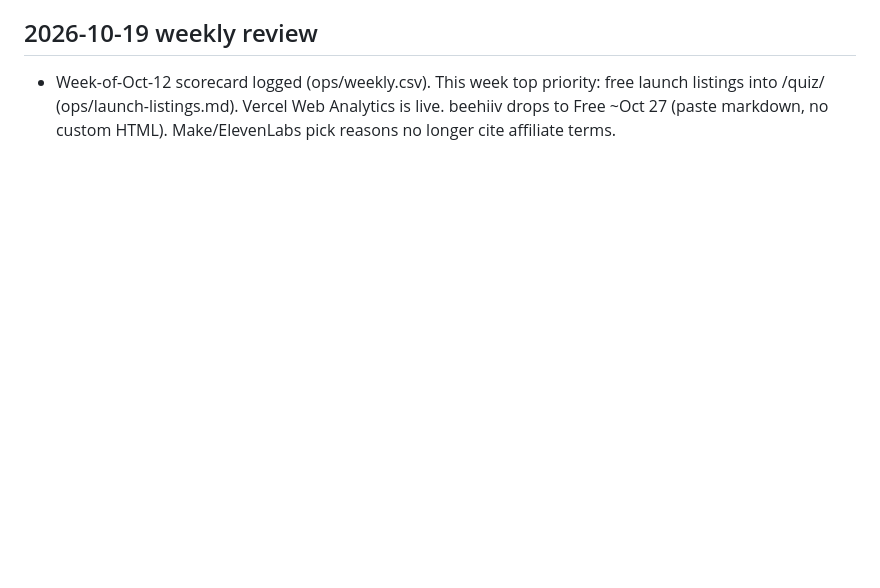
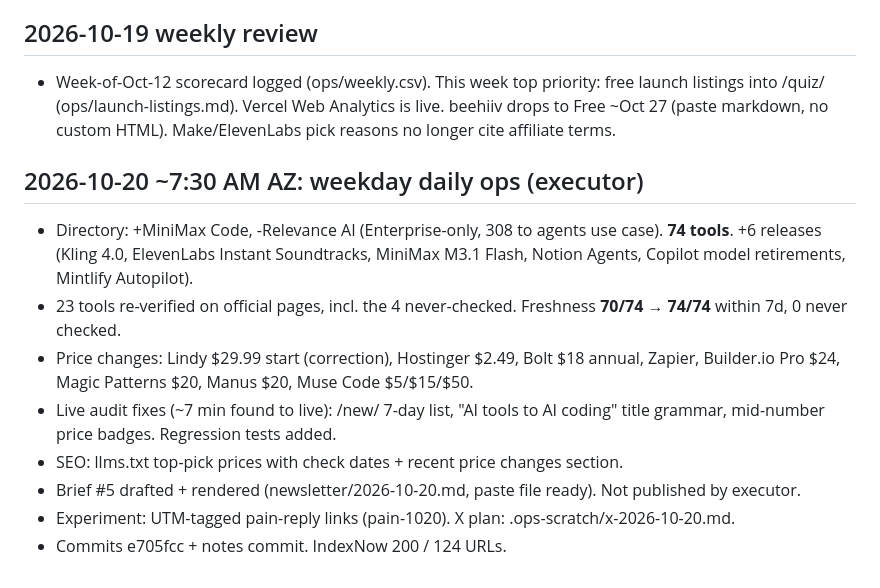
Before and after one commit to bfurry3/usethissi, a Markdown page: ops-log.md, the part around the change. Drawn GitHub-style; blank space fills up the shorter version.

Commit message:
Daily notes + ops log Oct 20

```diff
--- a/ops-log.md
+++ b/ops-log.md
@@ -97,3 +97,14 @@
 
 ## 2026-10-19 weekly review
 - Week-of-Oct-12 scorecard logged (ops/weekly.csv). This week top priority: free launch listings into /quiz/ (ops/launch-listings.md). Vercel Web Analytics is live. beehiiv drops to Free ~Oct 27 (paste markdown, no custom HTML). Make/ElevenLabs pick reasons no longer cite affiliate terms.
+
+## 2026-10-20 ~7:30 AM AZ: weekday daily ops (executor)
+
+- Directory: +MiniMax Code, -Relevance AI (Enterprise-only, 308 to agents use case). **74 tools**. +6 releases (Kling 4.0, ElevenLabs Instant Soundtracks, MiniMax M3.1 Flash, Notion Agents, Copilot model retirements, Mintlify Autopilot).
+- 23 tools re-verified on official pages, incl. the 4 never-checked. Freshness **70/74 → 74/74** within 7d, 0 never checked.
+- Price changes: Lindy $29.99 start (correction), Hostinger $2.49, Bolt $18 annual, Zapier, Builder.io Pro $24, Magic Patterns $20, Manus $20, Muse Code $5/$15/$50.
+- Live audit fixes (~7 min found to live): /new/ 7-day list, "AI tools to AI coding" title grammar, mid-number price badges. Regression tests added.
+- SEO: llms.txt top-pick prices with check dates + recent price changes section.
+- Brief #5 drafted + rendered (newsletter/2026-10-20.md, paste file ready). Not published by executor.
+- Experiment: UTM-tagged pain-reply links (pain-1020). X plan: .ops-scratch/x-2026-10-20.md.
+- Commits e705fcc + notes commit. IndexNow 200 / 124 URLs.
```
Also changed, not shown: ops/daily-notes/2026-10-20.md (added, +57 -0 lines).
